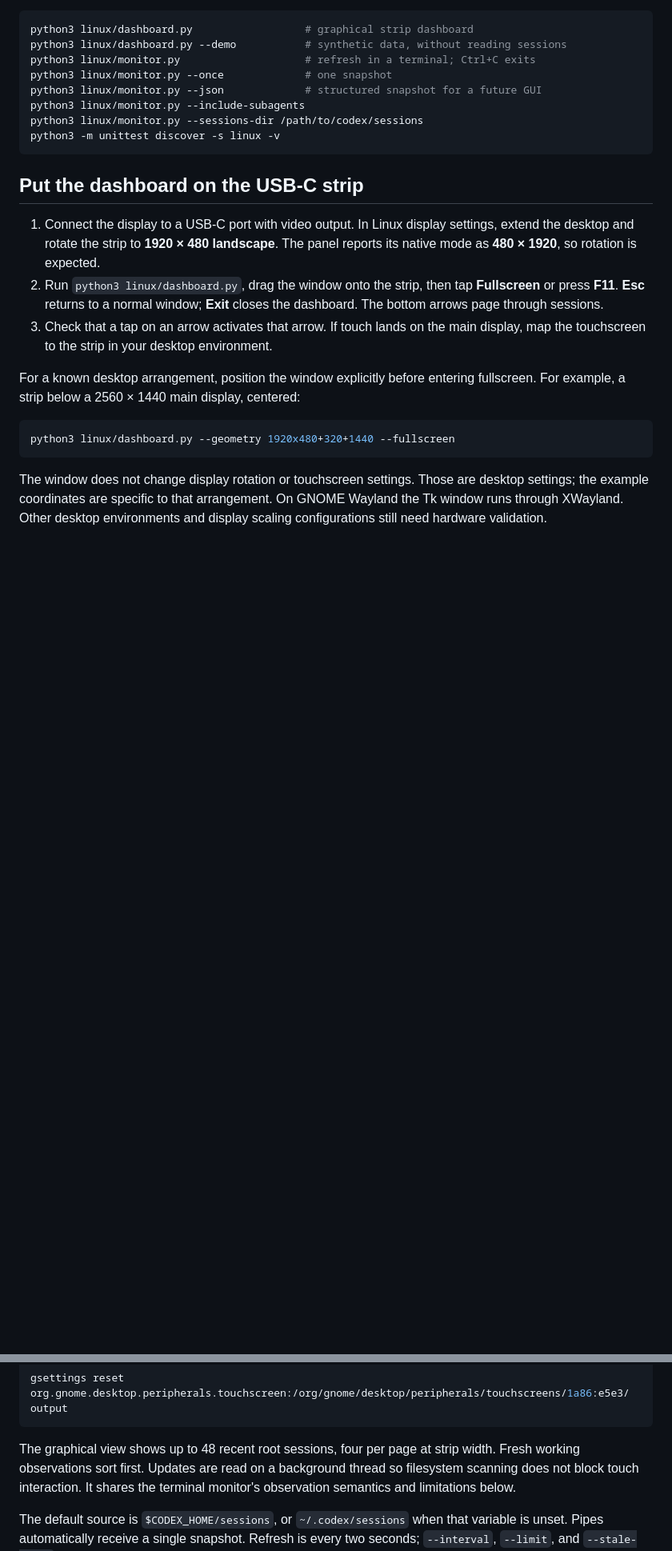
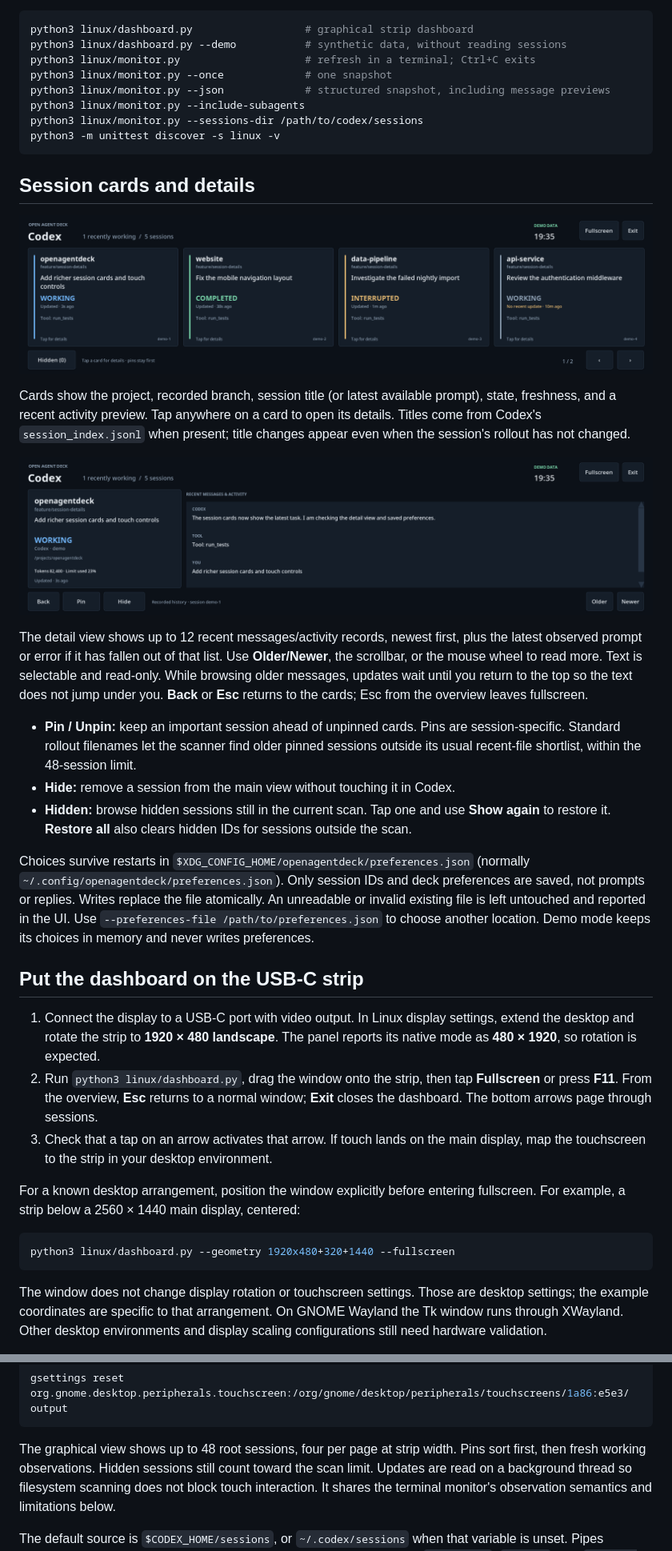
Before and after one commit to georgemclaughlin/openagentdeck, a Markdown page: linux/README.md, 2 parts joined by grey strips. Shown at 80% size. Rendered like a GitHub page; pictures changed too: linux/images/details.png (added), linux/images/overview.png (added); blank space fills up the shorter version.

Commit message:
Add session details and saved pin and hide controls to Linux deck

````diff
--- a/linux/README.md
+++ b/linux/README.md
@@ -12,11 +12,44 @@ python3 linux/dashboard.py                  # graphical strip dashboard
 python3 linux/dashboard.py --demo           # synthetic data, without reading sessions
 python3 linux/monitor.py                    # refresh in a terminal; Ctrl+C exits
 python3 linux/monitor.py --once             # one snapshot
-python3 linux/monitor.py --json             # structured snapshot for a future GUI
+python3 linux/monitor.py --json             # structured snapshot, including message previews
 python3 linux/monitor.py --include-subagents
 python3 linux/monitor.py --sessions-dir /path/to/codex/sessions
 python3 -m unittest discover -s linux -v
 ```
+
+## Session cards and details
+
+![Codex session cards showing project, branch, task and activity; synthetic demo data](images/overview.png)
+
+Cards show the project, recorded branch, session title (or latest available
+prompt), state, freshness, and a recent activity preview. Tap anywhere on a card
+to open its details. Titles come from Codex's `session_index.jsonl` when present;
+title changes appear even when the session's rollout has not changed.
+
+![Expanded session showing recent messages and Pin/Hide controls; synthetic demo data](images/details.png)
+
+The detail view shows up to 12 recent messages/activity records, newest first,
+plus the latest observed prompt or error if it has fallen out of that list. Use
+**Older/Newer**, the scrollbar, or the mouse wheel to read more. Text is selectable
+and read-only. While browsing older messages, updates wait until you return to
+the top so the text does not jump under you. **Back** or **Esc** returns to the cards; Esc from the overview
+leaves fullscreen.
+
+- **Pin / Unpin:** keep an important session ahead of unpinned cards. Pins are
+  session-specific. Standard rollout filenames let the scanner find older pinned
+  sessions outside its usual recent-file shortlist, within the 48-session limit.
+- **Hide:** remove a session from the main view without touching it in Codex.
+- **Hidden:** browse hidden sessions still in the current scan. Tap one and use
+  **Show again** to restore it. **Restore all** also clears hidden IDs for sessions
+  outside the scan.
+
+Choices survive restarts in `$XDG_CONFIG_HOME/openagentdeck/preferences.json`
+(normally `~/.config/openagentdeck/preferences.json`). Only session IDs and deck
+preferences are saved, not prompts or replies. Writes replace the file atomically.
+An unreadable or invalid existing file is left untouched and reported in the UI.
+Use `--preferences-file /path/to/preferences.json` to choose another location.
+Demo mode keeps its choices in memory and never writes preferences.
 
 ## Put the dashboard on the USB-C strip
 
@@ -24,7 +57,7 @@ python3 -m unittest discover -s linux -v
    settings, extend the desktop and rotate the strip to **1920 × 480 landscape**.
    The panel reports its native mode as **480 × 1920**, so rotation is expected.
 2. Run `python3 linux/dashboard.py`, drag the window onto the strip, then tap
-   **Fullscreen** or press **F11**. **Esc** returns to a normal window; **Exit**
+   **Fullscreen** or press **F11**. From the overview, **Esc** returns to a normal window; **Exit**
    closes the dashboard. The bottom arrows page through sessions.
 3. Check that a tap on an arrow activates that arrow. If touch lands on the main
    display, map the touchscreen to the strip in your desktop environment.
@@ -67,8 +100,9 @@ touch mapping set to that display. To return that device to automatic mapping:
 gsettings reset org.gnome.desktop.peripherals.touchscreen:/org/gnome/desktop/peripherals/touchscreens/1a86:e5e3/ output
 ```
 
-The graphical view shows up to 48 recent root sessions, four per page at strip
-width. Fresh working observations sort first. Updates are read on a background
+The graphical view shows up to 48 root sessions, four per page at strip
+width. Pins sort first, then fresh working observations. Hidden sessions still
+count toward the scan limit. Updates are read on a background
 thread so filesystem scanning does not block touch interaction. It shares the
 terminal monitor's observation semantics and limitations below.
 
````
Also changed, not shown: other parts of linux/README.md (+17 -6 lines), 6 other files.
